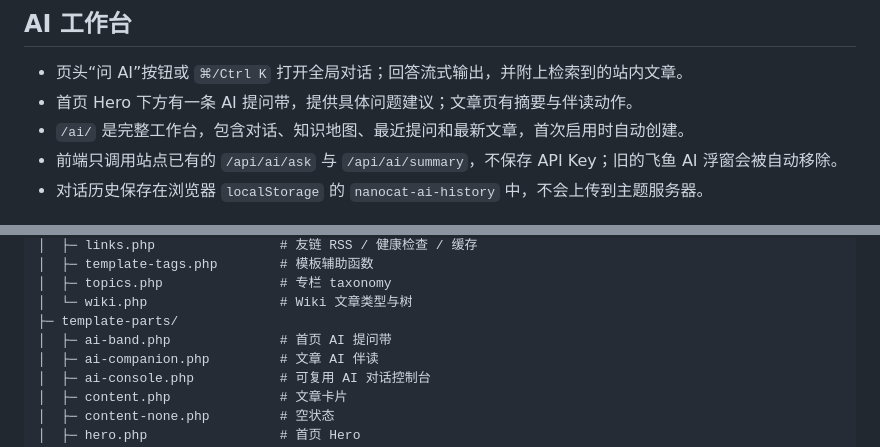
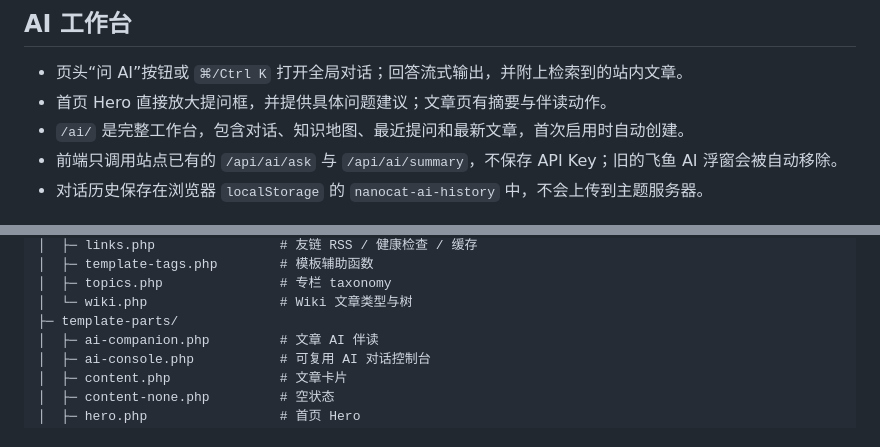
Before and after one commit to SRLove-git/NanoCat, a Markdown page: README.md, 2 parts joined by grey strips. Rendered like a GitHub page.

```diff
--- a/README.md
+++ b/README.md
@@ -58,7 +58,7 @@
 ## AI 工作台
 
 - 页头“问 AI”按钮或 `⌘/Ctrl K` 打开全局对话；回答流式输出，并附上检索到的站内文章。
-- 首页 Hero 下方有一条 AI 提问带，提供具体问题建议；文章页有摘要与伴读动作。
+- 首页 Hero 直接放大提问框，并提供具体问题建议；文章页有摘要与伴读动作。
 - `/ai/` 是完整工作台，包含对话、知识地图、最近提问和最新文章，首次启用时自动创建。
 - 前端只调用站点已有的 `/api/ai/ask` 与 `/api/ai/summary`，不保存 API Key；旧的飞鱼 AI 浮窗会被自动移除。
 - 对话历史保存在浏览器 `localStorage` 的 `nanocat-ai-history` 中，不会上传到主题服务器。
@@ -117,7 +117,6 @@ nanocat/
 │  ├─ topics.php               # 专栏 taxonomy
 │  └─ wiki.php                 # Wiki 文章类型与树
 ├─ template-parts/
-│  ├─ ai-band.php              # 首页 AI 提问带
 │  ├─ ai-companion.php         # 文章 AI 伴读
 │  ├─ ai-console.php           # 可复用 AI 对话控制台
 │  ├─ content.php              # 文章卡片
```
Also changed, not shown: other parts of README.md (+5 -4 lines), screenshot.png, 11 other files.
